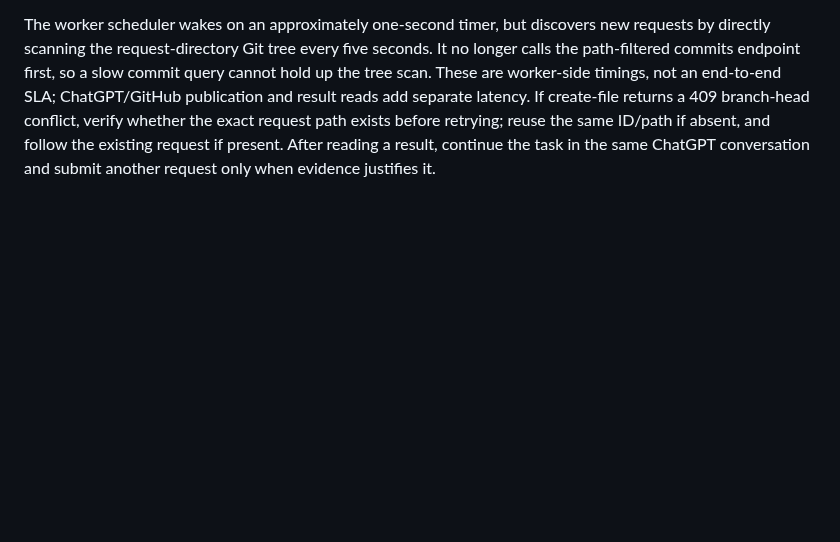
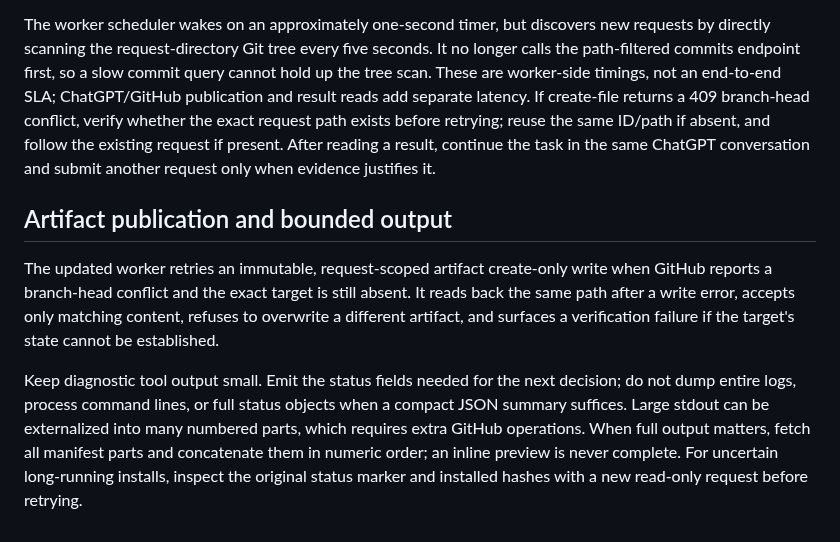
Before and after one commit to hashin9973-ux/idk, a Markdown page: bridge/README.md, the part around the change. Drawn GitHub-style; blank space fills up the shorter version.

Commit message:
Document artifact retries and bounded output discipline

```diff
--- a/bridge/README.md
+++ b/bridge/README.md
@@ -55,3 +55,9 @@ If a worker crashes after a claim lease expires, the app deliberately marks the
 - Do not approve an operation unless you understand its target and effect.
 
 The worker scheduler wakes on an approximately one-second timer, but discovers new requests by directly scanning the request-directory Git tree every five seconds. It no longer calls the path-filtered commits endpoint first, so a slow commit query cannot hold up the tree scan. These are worker-side timings, not an end-to-end SLA; ChatGPT/GitHub publication and result reads add separate latency. If create-file returns a 409 branch-head conflict, verify whether the exact request path exists before retrying; reuse the same ID/path if absent, and follow the existing request if present. After reading a result, continue the task in the same ChatGPT conversation and submit another request only when evidence justifies it.
+
+## Artifact publication and bounded output
+
+The updated worker retries an immutable, request-scoped artifact create-only write when GitHub reports a branch-head conflict and the exact target is still absent. It reads back the same path after a write error, accepts only matching content, refuses to overwrite a different artifact, and surfaces a verification failure if the target's state cannot be established.
+
+Keep diagnostic tool output small. Emit the status fields needed for the next decision; do not dump entire logs, process command lines, or full status objects when a compact JSON summary suffices. Large stdout can be externalized into many numbered parts, which requires extra GitHub operations. When full output matters, fetch all manifest parts and concatenate them in numeric order; an inline preview is never complete. For uncertain long-running installs, inspect the original status marker and installed hashes with a new read-only request before retrying.
```
